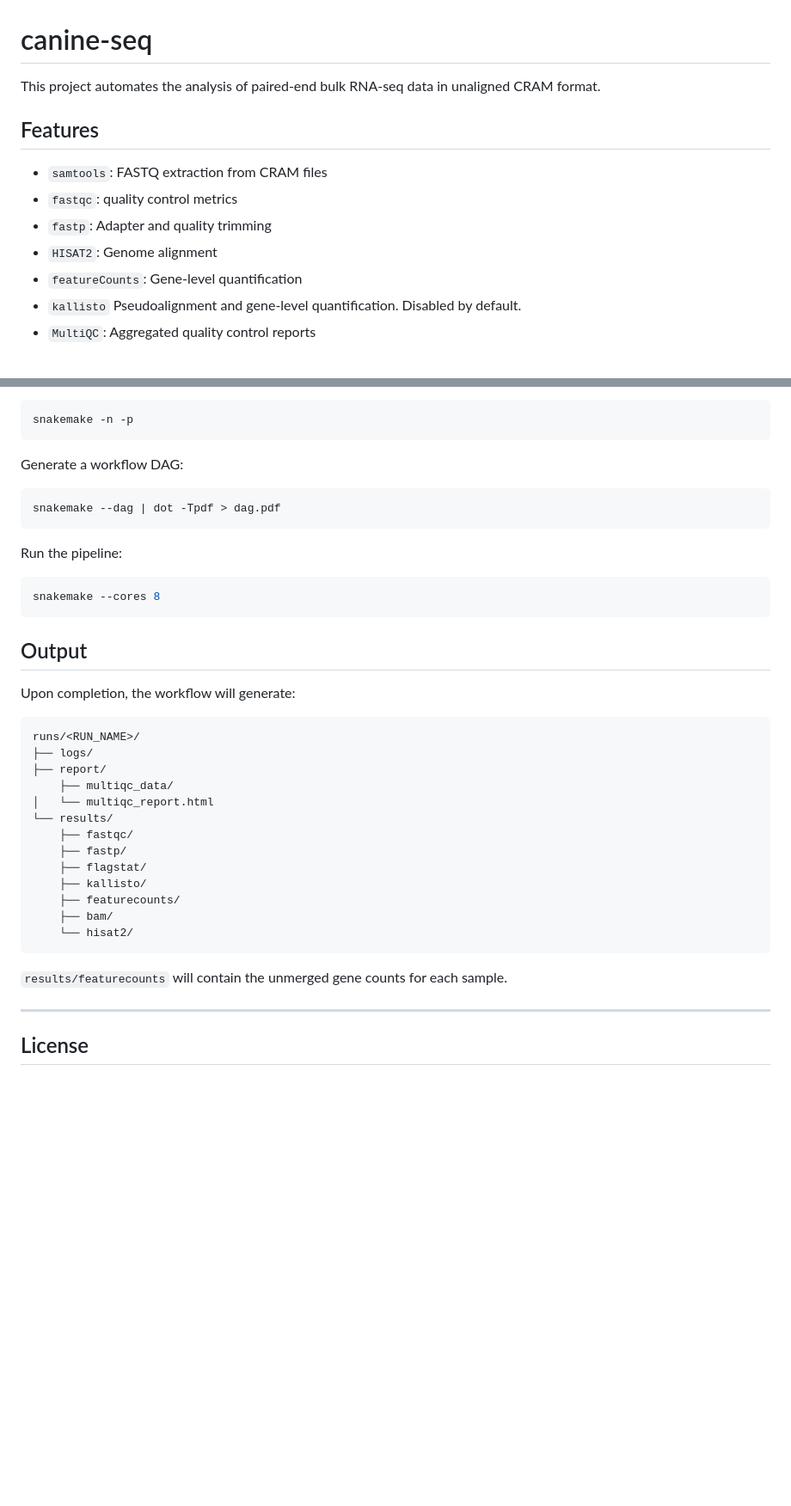
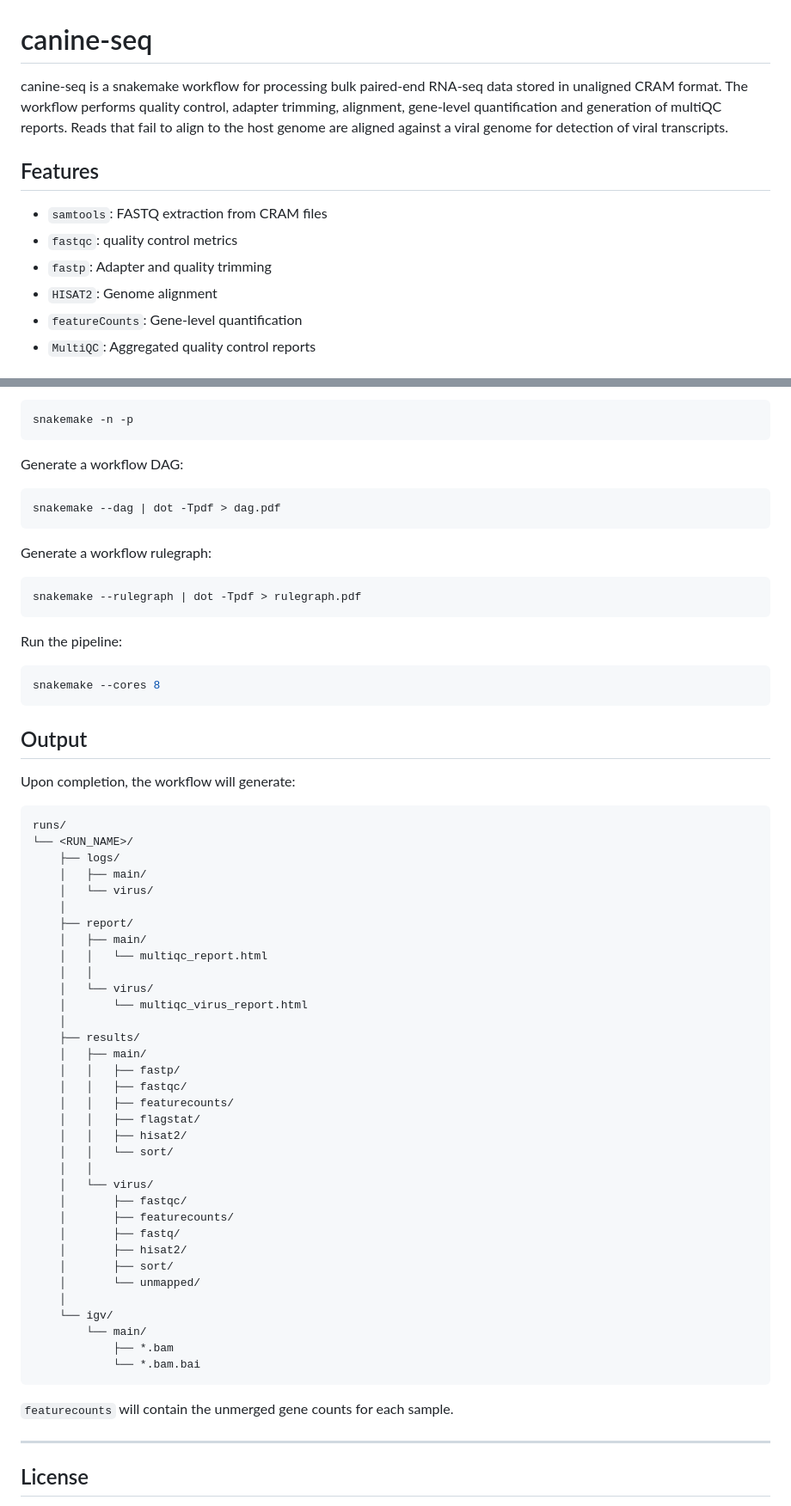
Before and after one commit to elisefeld/canine-seq, a Markdown page: README.md, 2 parts joined by grey strips. Shown at 86% size. Drawn GitHub-style; blank space fills up the shorter version.

````diff
--- a/README.md
+++ b/README.md
@@ -1,6 +1,6 @@
 # canine-seq
 
-This project automates the analysis of paired-end bulk RNA-seq data in unaligned CRAM format.
+canine-seq is a snakemake workflow for processing bulk paired-end RNA-seq data stored in unaligned CRAM format. The workflow performs quality control, adapter trimming, alignment, gene-level quantification and generation of multiQC reports. Reads that fail to align to the host genome are aligned against a viral genome for detection of viral transcripts.
 
 ## Features
 
@@ -9,7 +9,6 @@ This project automates the analysis of paired-end bulk RNA-seq data in unaligned
 - `fastp`: Adapter and quality trimming
 - `HISAT2`: Genome alignment
 - `featureCounts`: Gene-level quantification
-- `kallisto` Pseudoalignment and gene-level quantification. Disabled by default.
 - `MultiQC`: Aggregated quality control reports
 
 
@@ -150,6 +183,12 @@ Generate a workflow DAG:
 snakemake --dag | dot -Tpdf > dag.pdf
 ```
 
+Generate a workflow rulegraph:
+
+```bash
+snakemake --rulegraph | dot -Tpdf > rulegraph.pdf
+```
+
 Run the pipeline:
 
 ```bash
@@ -163,22 +202,43 @@ snakemake --cores 8
 Upon completion, the workflow will generate:
 
 ```text
-runs/<RUN_NAME>/
-├── logs/
-├── report/
-    ├── multiqc_data/
-│   └── multiqc_report.html
-└── results/
-    ├── fastqc/
-    ├── fastp/
-    ├── flagstat/
-    ├── kallisto/
-    ├── featurecounts/
-    ├── bam/
-    └── hisat2/
+runs/
+└── <RUN_NAME>/
+    ├── logs/
+    │   ├── main/
+    │   └── virus/
+    │
+    ├── report/
+    │   ├── main/
+    │   │   └── multiqc_report.html
+    │   │
+    │   └── virus/
+    │       └── multiqc_virus_report.html
+    │
+    ├── results/
+    │   ├── main/
+    │   │   ├── fastp/
+    │   │   ├── fastqc/
+    │   │   ├── featurecounts/
+    │   │   ├── flagstat/
+    │   │   ├── hisat2/
+    │   │   └── sort/
+    │   │
+    │   └── virus/
+    │       ├── fastqc/
+    │       ├── featurecounts/
+    │       ├── fastq/
+    │       ├── hisat2/
+    │       ├── sort/
+    │       └── unmapped/
+    │
+    └── igv/
+        └── main/
+            ├── *.bam
+            └── *.bam.bai
 ```
 
-`results/featurecounts` will contain the unmerged gene counts for each sample.
+`featurecounts` will contain the unmerged gene counts for each sample.
 
 ---
 ## License
````
Also changed, not shown: other parts of README.md (+56 -22 lines).
